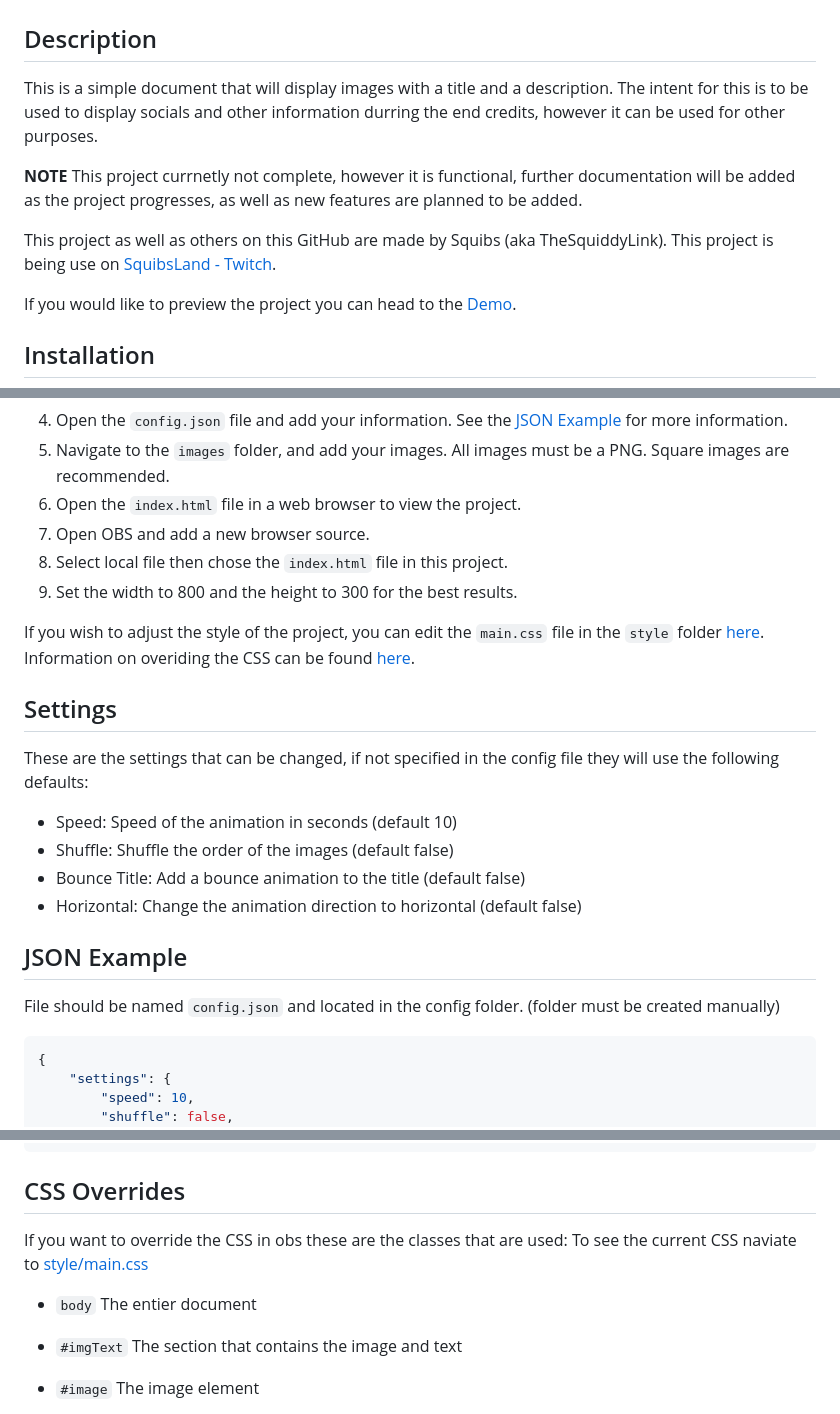
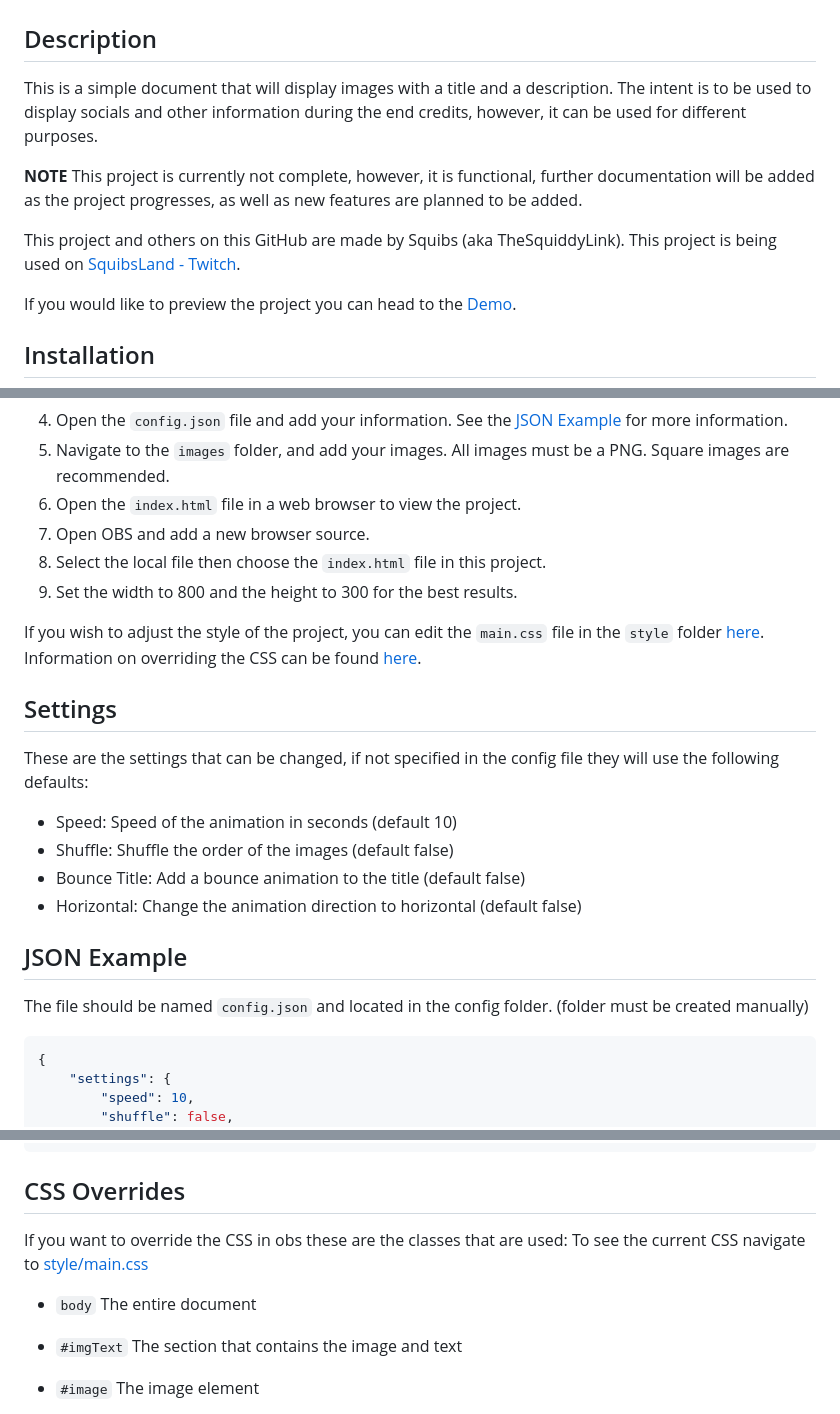
Before and after one commit to TheSquiddyLink/OBS-EndScreen, a Markdown page: README.md, 3 parts joined by grey strips. Rendered like a GitHub page.

Commit message:
Update README.md with grammatical fixes

````diff
--- a/README.md
+++ b/README.md
@@ -2,11 +2,11 @@
 
 
 ## Description
-This is a simple document that will display images with a title and a description. The intent for this is to be used to display socials and other information durring the end credits, however it can be used for other purposes.
+This is a simple document that will display images with a title and a description. The intent is to be used to display socials and other information during the end credits, however, it can be used for different purposes.
 
-**NOTE** This project currnetly not complete, however it is functional, further documentation will be added as the project progresses, as well as new features are planned to be added.
+**NOTE** This project is currently not complete, however, it is functional, further documentation will be added as the project progresses, as well as new features are planned to be added.
 
-This project as well as others on this GitHub are made by Squibs (aka TheSquiddyLink). This project is being use on [SquibsLand - Twitch](https://www.twitch.tv/squibsland).
+This project and others on this GitHub are made by Squibs (aka TheSquiddyLink). This project is being used on [SquibsLand - Twitch](https://www.twitch.tv/squibsland).
 
 If you would like to preview the project you can head to the [Demo](https://thesquiddylink.github.io/OBS-EndScreen/).
 
@@ -20,10 +20,10 @@ If you would like to preview the project you can head to the [Demo](https://thes
 5. Navigate to the `images` folder, and add your images. All images must be a PNG. Square images are recommended.
 6. Open the `index.html` file in a web browser to view the project.
 7. Open OBS and add a new browser source.
-8. Select local file then chose the `index.html` file in this project.
+8. Select the local file then choose the `index.html` file in this project.
 9. Set the width to 800 and the height to 300 for the best results.
 
-If you wish to adjust the style of the project, you can edit the `main.css` file in the `style` folder [here](./style/main.css). Information on overiding the CSS can be found [here](#css-overrides).
+If you wish to adjust the style of the project, you can edit the `main.css` file in the `style` folder [here](./style/main.css). Information on overriding the CSS can be found [here](#css-overrides).
 
 ## Settings
 These are the settings that can be changed, if not specified in the config file they will use the following defaults:
@@ -34,7 +34,7 @@ These are the settings that can be changed, if not specified in the config file
 - Horizontal: Change the animation direction to horizontal (default false)
 
 ## JSON Example
-File should be named `config.json` and located in the config folder. (folder must be created manually)
+The file should be named `config.json` and located in the config folder. (folder must be created manually)
 ```json
 {
     "settings": {
@@ -52,9 +52,9 @@ File should be named `config.json` and located in the config folder. (folder mus
 ```
 ## CSS Overrides
 If you want to override the CSS in obs these are the classes that are used:
-To see the current CSS naviate to [style/main.css](./style/main.css)
+To see the current CSS navigate to [style/main.css](./style/main.css)
 
-- `body` The entier document
+- `body` The entire document
 - `#imgText` The section that contains the image and text
 - `#image` The image element
 - `.textContainer` The container for the text
````
Also changed, not shown: other parts of README.md (+1 -1 lines).
